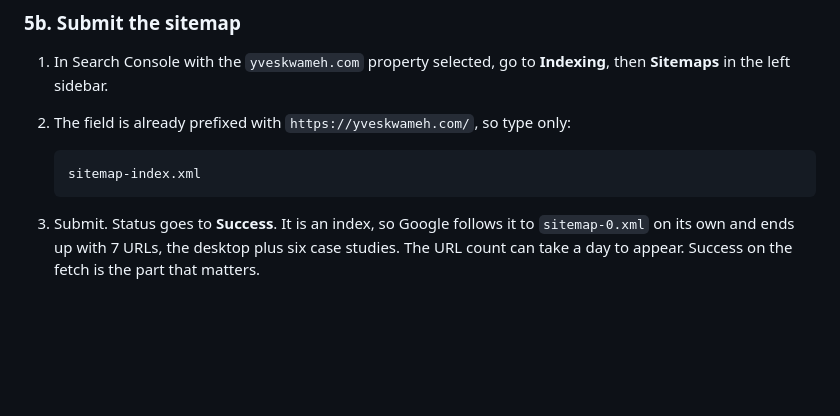
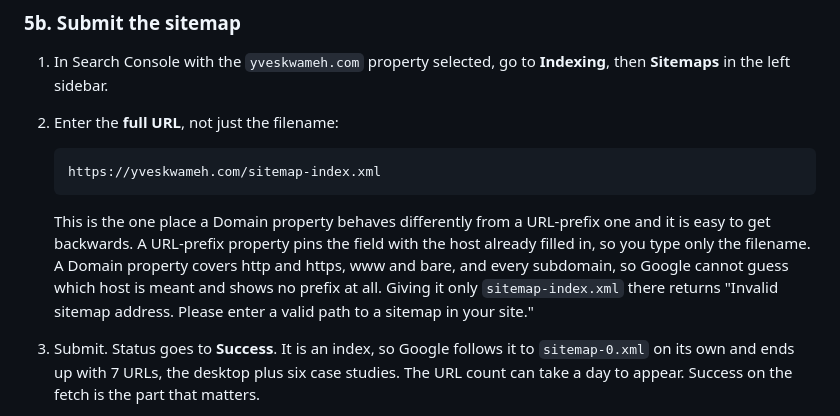
Before and after one commit to yveskwameh/yveskwameh-2026, a Markdown page: docs/DOMAIN-MOVE.md, the part around the change. GitHub-like rendering; blank space fills up the shorter version.

Commit message:
A Domain property wants the whole sitemap URL, not the filename
The runbook said the Sitemaps field comes prefixed with the host so you type only
sitemap-index.xml. That is true of a URL-prefix property and false of the Domain
property this same document tells you to create, which is the one that matters
because a Domain property covers http and https, www and bare, and every
subdomain, so Google has no single host to prefill.

Entering the bare filename there returns "Invalid sitemap address. Please enter a
valid path to a sitemap in your site." Which is what happened.

The step now says paste the full URL and spells out why the two property types
differ, since the advice is exactly backwards between them.

Claude-Session: https://claude.ai/code/session_01QtqP5TPUy8cTJAyLdyRuQ8

````diff
--- a/docs/DOMAIN-MOVE.md
+++ b/docs/DOMAIN-MOVE.md
@@ -92,11 +92,18 @@ whenever Google next re-checks.
 
 1. In Search Console with the `yveskwameh.com` property selected, go to **Indexing**, then
    **Sitemaps** in the left sidebar.
-2. The field is already prefixed with `https://yveskwameh.com/`, so type only:
+2. Enter the **full URL**, not just the filename:
 
    ```
-   sitemap-index.xml
+   https://yveskwameh.com/sitemap-index.xml
    ```
+
+   This is the one place a Domain property behaves differently from a URL-prefix one and
+   it is easy to get backwards. A URL-prefix property pins the field with the host already
+   filled in, so you type only the filename. A Domain property covers http and https, www
+   and bare, and every subdomain, so Google cannot guess which host is meant and shows no
+   prefix at all. Giving it only `sitemap-index.xml` there returns "Invalid sitemap
+   address. Please enter a valid path to a sitemap in your site."
 
 3. Submit. Status goes to **Success**. It is an index, so Google follows it to
    `sitemap-0.xml` on its own and ends up with 7 URLs, the desktop plus six case studies.
````
